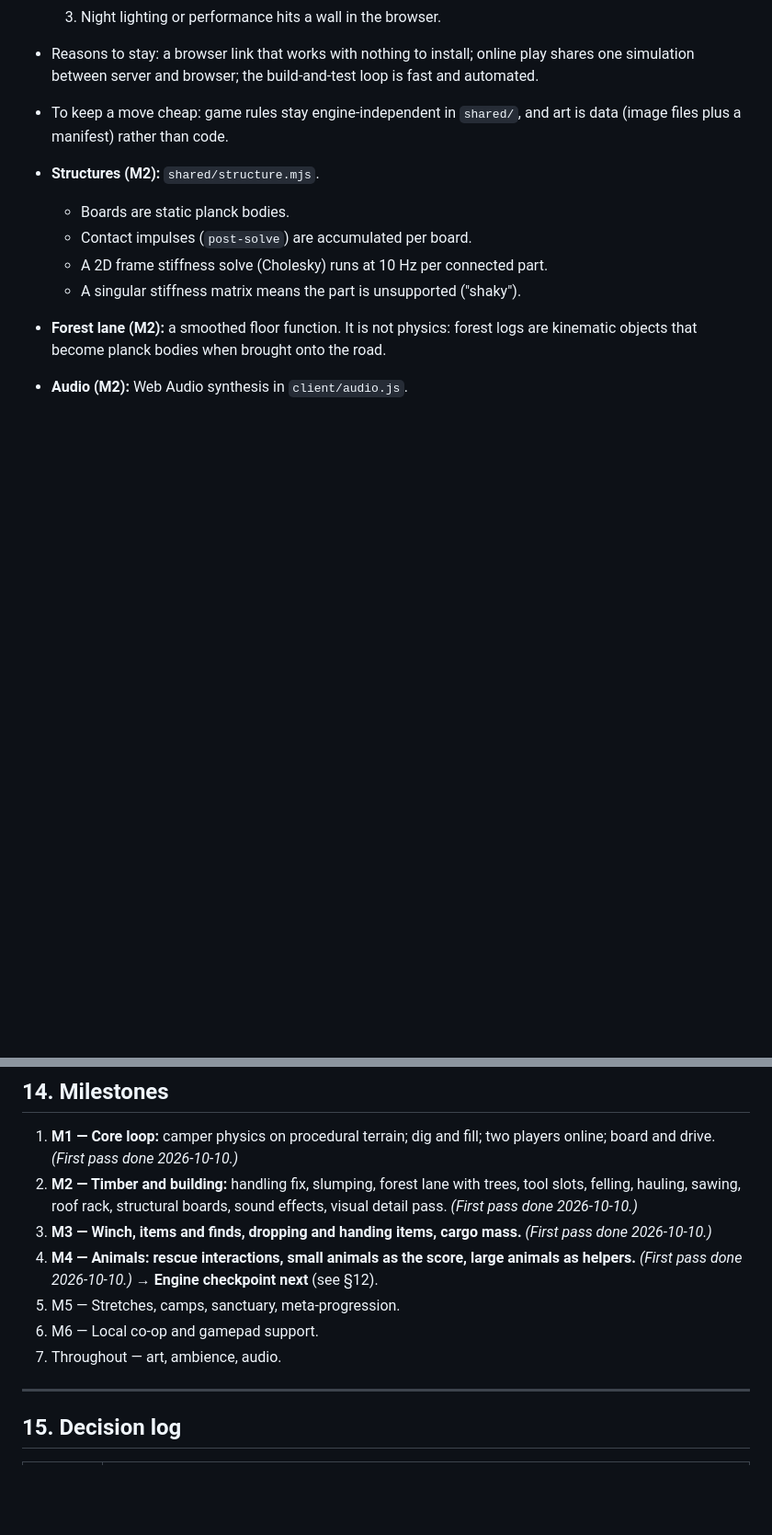
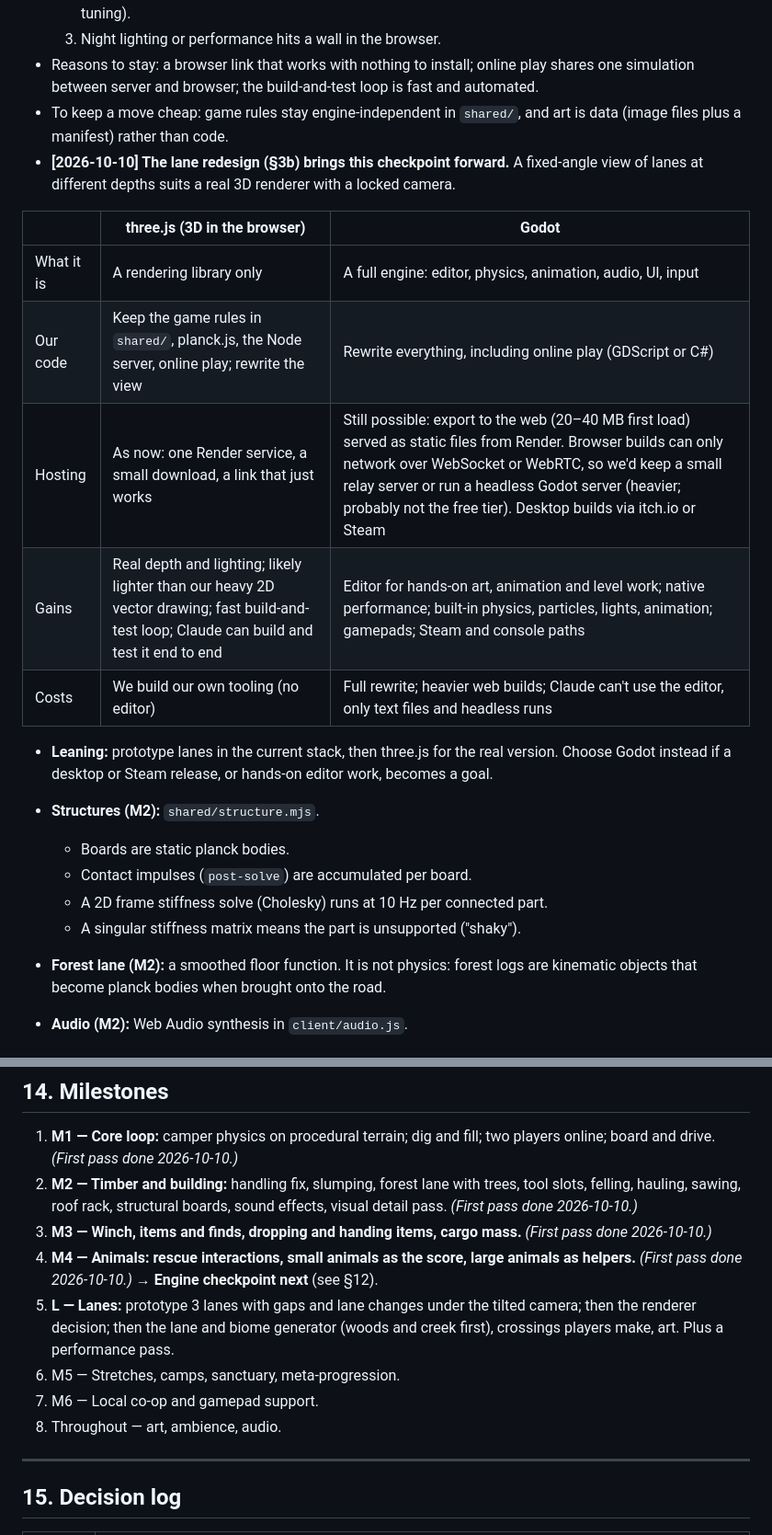
Before and after one commit to leftoverjacksons/together-game, a Markdown page: docs/DESIGN.md, 2 parts joined by grey strips. Shown at 92% size. Drawn GitHub-style; blank space fills up the shorter version.

Commit message:
Design: lanes and biomes direction, engine comparison
Co-Authored-By: Claude Opus 5.5 <noreply@anthropic.com>
Claude-Session: https://claude.ai/code/session_016jCPWf28qNW8M4Ptdu5CWb

```diff
--- a/docs/DESIGN.md
+++ b/docs/DESIGN.md
@@ -267,6 +313,17 @@ Design pillars:
   3. Night lighting or performance hits a wall in the browser.
 - Reasons to stay: a browser link that works with nothing to install; online play shares one simulation between server and browser; the build-and-test loop is fast and automated.
 - To keep a move cheap: game rules stay engine-independent in `shared/`, and art is data (image files plus a manifest) rather than code.
+- **[2026-10-10] The lane redesign (§3b) brings this checkpoint forward.** A fixed-angle view of lanes at different depths suits a real 3D renderer with a locked camera.
+
+| | three.js (3D in the browser) | Godot |
+|---|---|---|
+| What it is | A rendering library only | A full engine: editor, physics, animation, audio, UI, input |
+| Our code | Keep the game rules in `shared/`, planck.js, the Node server, online play; rewrite the view | Rewrite everything, including online play (GDScript or C#) |
+| Hosting | As now: one Render service, a small download, a link that just works | Still possible: export to the web (20–40 MB first load) served as static files from Render. Browser builds can only network over WebSocket or WebRTC, so we'd keep a small relay server or run a headless Godot server (heavier; probably not the free tier). Desktop builds via itch.io or Steam |
+| Gains | Real depth and lighting; likely lighter than our heavy 2D vector drawing; fast build-and-test loop; Claude can build and test it end to end | Editor for hands-on art, animation and level work; native performance; built-in physics, particles, lights, animation; gamepads; Steam and console paths |
+| Costs | We build our own tooling (no editor) | Full rewrite; heavier web builds; Claude can't use the editor, only text files and headless runs |
+
+- **Leaning:** prototype lanes in the current stack, then three.js for the real version. Choose Godot instead if a desktop or Steam release, or hands-on editor work, becomes a goal.
 
 - **Structures (M2):** `shared/structure.mjs`.
   - Boards are static planck bodies.
@@ -307,9 +364,10 @@ Design pillars:
 2. **M2 — Timber and building:** handling fix, slumping, forest lane with trees, tool slots, felling, hauling, sawing, roof rack, structural boards, sound effects, visual detail pass. *(First pass done 2026-10-10.)*
 3. **M3 — Winch, items and finds, dropping and handing items, cargo mass.** *(First pass done 2026-10-10.)*
 4. **M4 — Animals: rescue interactions, small animals as the score, large animals as helpers.** *(First pass done 2026-10-10.)* → **Engine checkpoint next** (see §12).
-5. M5 — Stretches, camps, sanctuary, meta-progression.
-6. M6 — Local co-op and gamepad support.
-7. Throughout — art, ambience, audio.
+5. **L — Lanes:** prototype 3 lanes with gaps and lane changes under the tilted camera; then the renderer decision; then the lane and biome generator (woods and creek first), crossings players make, art. Plus a performance pass.
+6. M5 — Stretches, camps, sanctuary, meta-progression.
+7. M6 — Local co-op and gamepad support.
+8. Throughout — art, ambience, audio.
 
 ---
 
```
Also changed, not shown: other parts of docs/DESIGN.md (+47 -0 lines).
